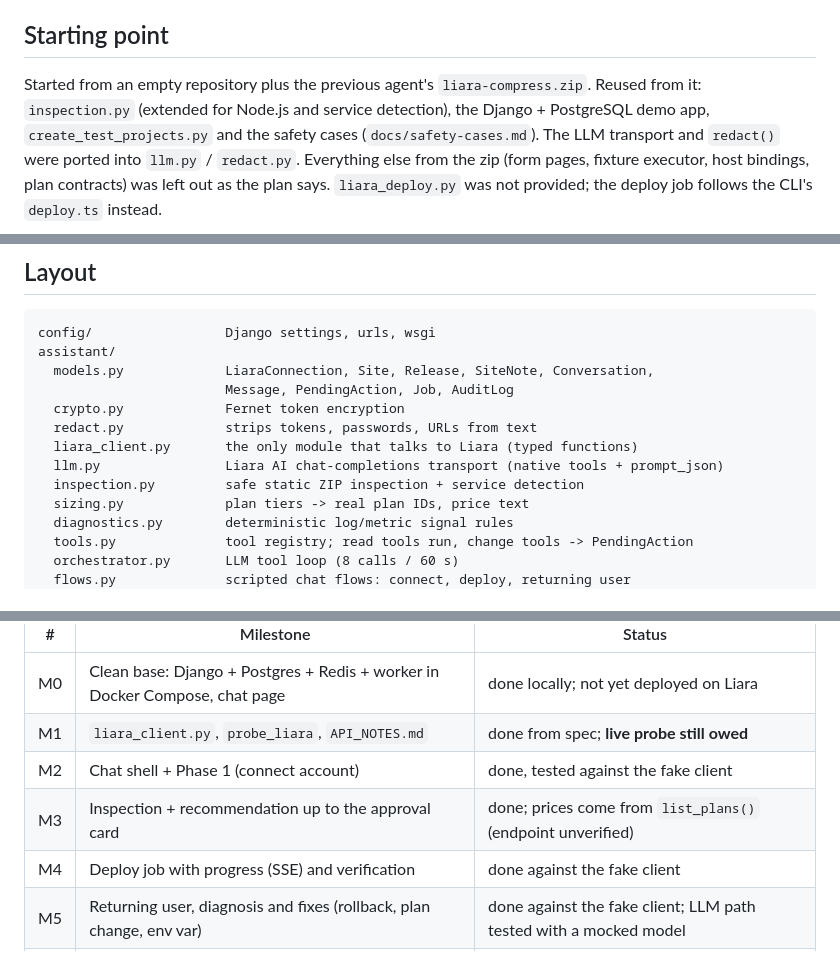
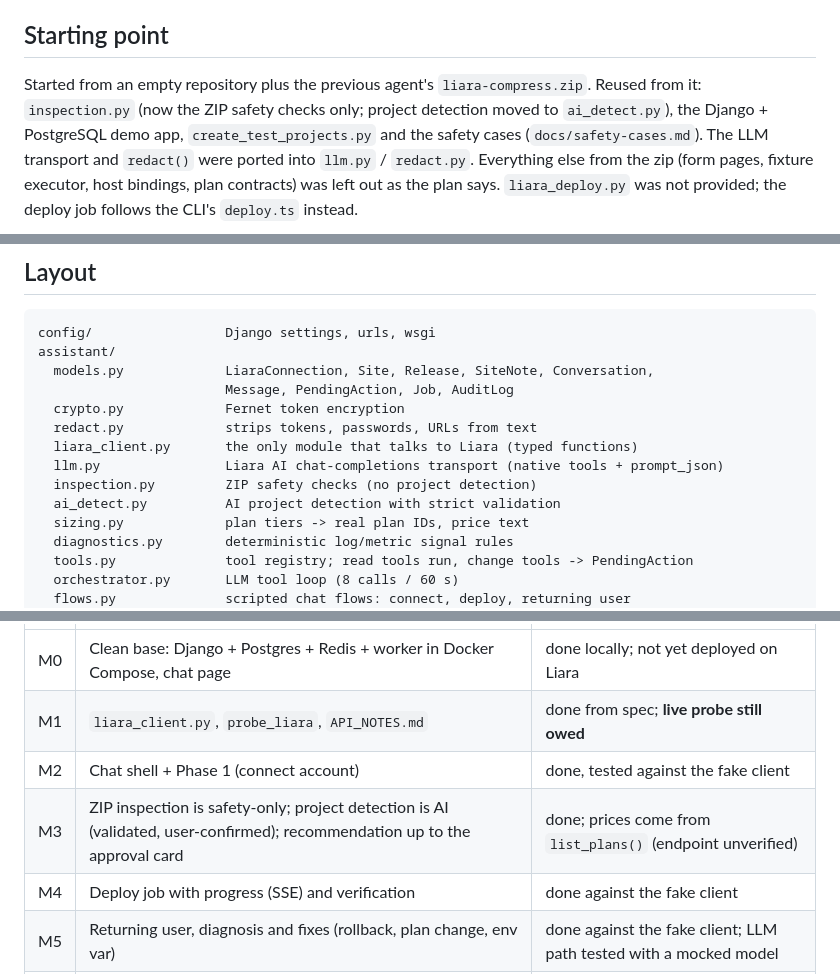
Before and after one commit to mmsm1381/liara-challenge, a Markdown page: PLAN.md, 3 parts joined by grey strips. GitHub-like rendering.

```diff
--- a/PLAN.md
+++ b/PLAN.md
@@ -6,7 +6,8 @@ three product screens. This file tracks how we build it and what is done.
 ## Starting point
 
 Started from an empty repository plus the previous agent's `liara-compress.zip`.
-Reused from it: `inspection.py` (extended for Node.js and service detection),
+Reused from it: `inspection.py` (now the ZIP safety checks only; project
+detection moved to `ai_detect.py`),
 the Django + PostgreSQL demo app, `create_test_projects.py` and the safety
 cases (`docs/safety-cases.md`). The LLM transport and `redact()` were ported
 into `llm.py` / `redact.py`. Everything else from the zip (form pages, fixture
@@ -30,7 +31,8 @@ assistant/
   redact.py             strips tokens, passwords, URLs from text
   liara_client.py       the only module that talks to Liara (typed functions)
   llm.py                Liara AI chat-completions transport (native tools + prompt_json)
-  inspection.py         safe static ZIP inspection + service detection
+  inspection.py         ZIP safety checks (no project detection)
+  ai_detect.py          AI project detection with strict validation
   sizing.py             plan tiers -> real plan IDs, price text
   diagnostics.py        deterministic log/metric signal rules
   tools.py              tool registry; read tools run, change tools -> PendingAction
@@ -53,7 +55,7 @@ tests/
 | M0 | Clean base: Django + Postgres + Redis + worker in Docker Compose, chat page | done locally; not yet deployed on Liara |
 | M1 | `liara_client.py`, `probe_liara`, `API_NOTES.md` | done from spec; **live probe still owed** |
 | M2 | Chat shell + Phase 1 (connect account) | done, tested against the fake client |
-| M3 | Inspection + recommendation up to the approval card | done; prices come from `list_plans()` (endpoint unverified) |
+| M3 | ZIP inspection is safety-only; project detection is AI (validated, user-confirmed); recommendation up to the approval card | done; prices come from `list_plans()` (endpoint unverified) |
 | M4 | Deploy job with progress (SSE) and verification | done against the fake client |
 | M5 | Returning user, diagnosis and fixes (rollback, plan change, env var) | done against the fake client; LLM path tested with a mocked model |
 | M6 | README, screenshots | README + screenshots from the fake client; demo video owed |
```
Also changed, not shown: README.md (+15 -8 lines).
